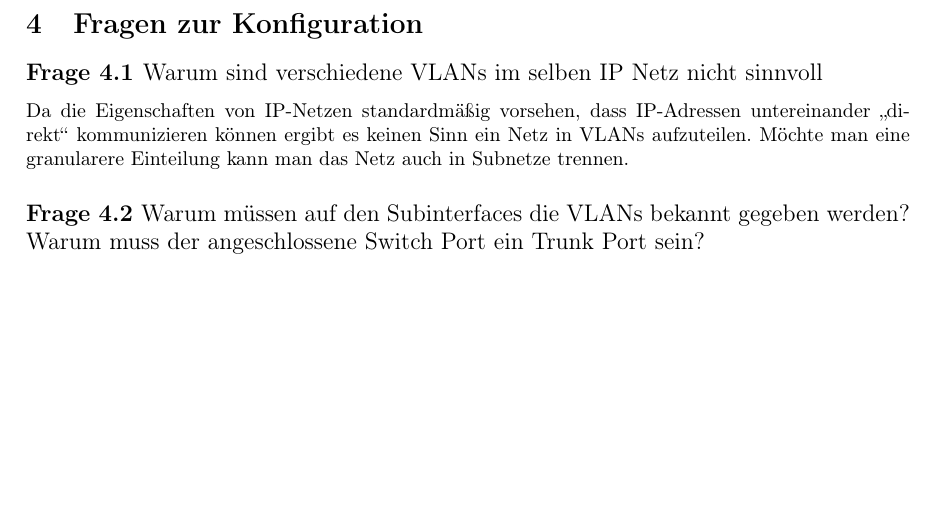
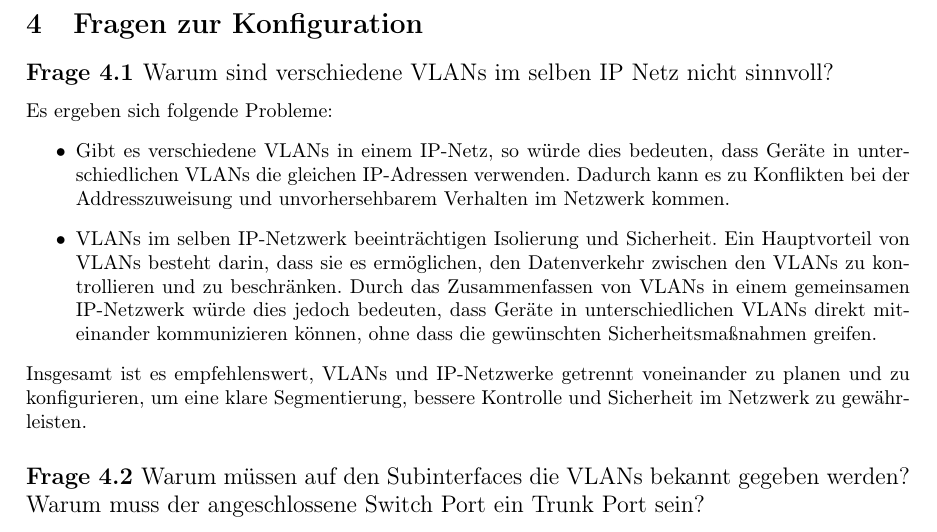
Before and after one commit to mendacium1/NWG2, a LaTeX document (nwt2ue4_Jakob_Mayr/nwt2ue4_Thomas_Brandstetter_Jakob_Mayr.tex): part of page 3 of 5, cut so that both start at the same text, the shorter picture padded with empty space. Compiled offline with pdfLaTeX.

Commit message:
Update .tex
Update .tex

```diff
--- a/nwt2ue4_Jakob_Mayr/nwt2ue4_Thomas_Brandstetter_Jakob_Mayr.tex
+++ b/nwt2ue4_Jakob_Mayr/nwt2ue4_Thomas_Brandstetter_Jakob_Mayr.tex
@@ -110,8 +110,14 @@ Für die Konfiguration des Gruppenrouters wurde der Port GigabitEthernet0/0 verw
 
 \section{Fragen zur Konfiguration}
 
-\subsection*{Frage 4.1 \normalfont Warum sind verschiedene VLANs im selben IP Netz nicht sinnvoll}
-Da die Eigenschaften von IP-Netzen standardmäßig vorsehen, dass IP-Adressen untereinander „direkt“ kommunizieren können ergibt es keinen Sinn ein Netz in VLANs aufzuteilen. Möchte man eine granularere Einteilung kann man das Netz auch in Subnetze trennen.
+\subsection*{Frage 4.1 \normalfont Warum sind verschiedene VLANs im selben IP Netz nicht sinnvoll?}
+Es ergeben sich folgende Probleme:
+\begin{itemize}
+\item Gibt es verschiedene VLANs in einem IP-Netz, so würde dies bedeuten, dass Geräte in unterschiedlichen VLANs die gleichen IP-Adressen verwenden. Dadurch kann es zu Konflikten bei der Addresszuweisung und unvorhersehbarem Verhalten im Netzwerk kommen.
+\item VLANs im selben IP-Netzwerk beeinträchtigen Isolierung und Sicherheit. Ein Hauptvorteil von VLANs besteht darin, dass sie es ermöglichen, den Datenverkehr zwischen den VLANs zu kontrollieren und zu beschränken. Durch das Zusammenfassen von VLANs in einem gemeinsamen IP-Netzwerk würde dies jedoch bedeuten, dass Geräte in unterschiedlichen VLANs direkt miteinander kommunizieren können, ohne dass die gewünschten Sicherheitsmaßnahmen greifen.
+\end{itemize}
+Insgesamt ist es empfehlenswert, VLANs und IP-Netzwerke getrennt voneinander zu planen und zu konfigurieren, um eine klare Segmentierung, bessere Kontrolle und Sicherheit im Netzwerk zu gewährleisten.
+
 
 \subsection*{Frage 4.2 \normalfont Warum müssen auf den Subinterfaces die VLANs bekannt gegeben werden? Warum muss der angeschlossene Switch Port ein Trunk Port sein?}
 Standardmäßig würde ein Port im „trunk mode“ alle VLANs routen, da die Aufgabenstellung allerdings verlangt, dass nur bestimmte VLANs geroutet werden können, müssen diese explizit angegeben werden. Ein Trunk Port wird benötigt, damit über diesen Port Netzwerkverkehr von mehreren VLANs geroutet werden können.
```
Also changed, not shown: nwt2ue4_Jakob_Mayr/nwt2ue4_Thomas_Brandstetter_Jakob_Mayr.pdf.
